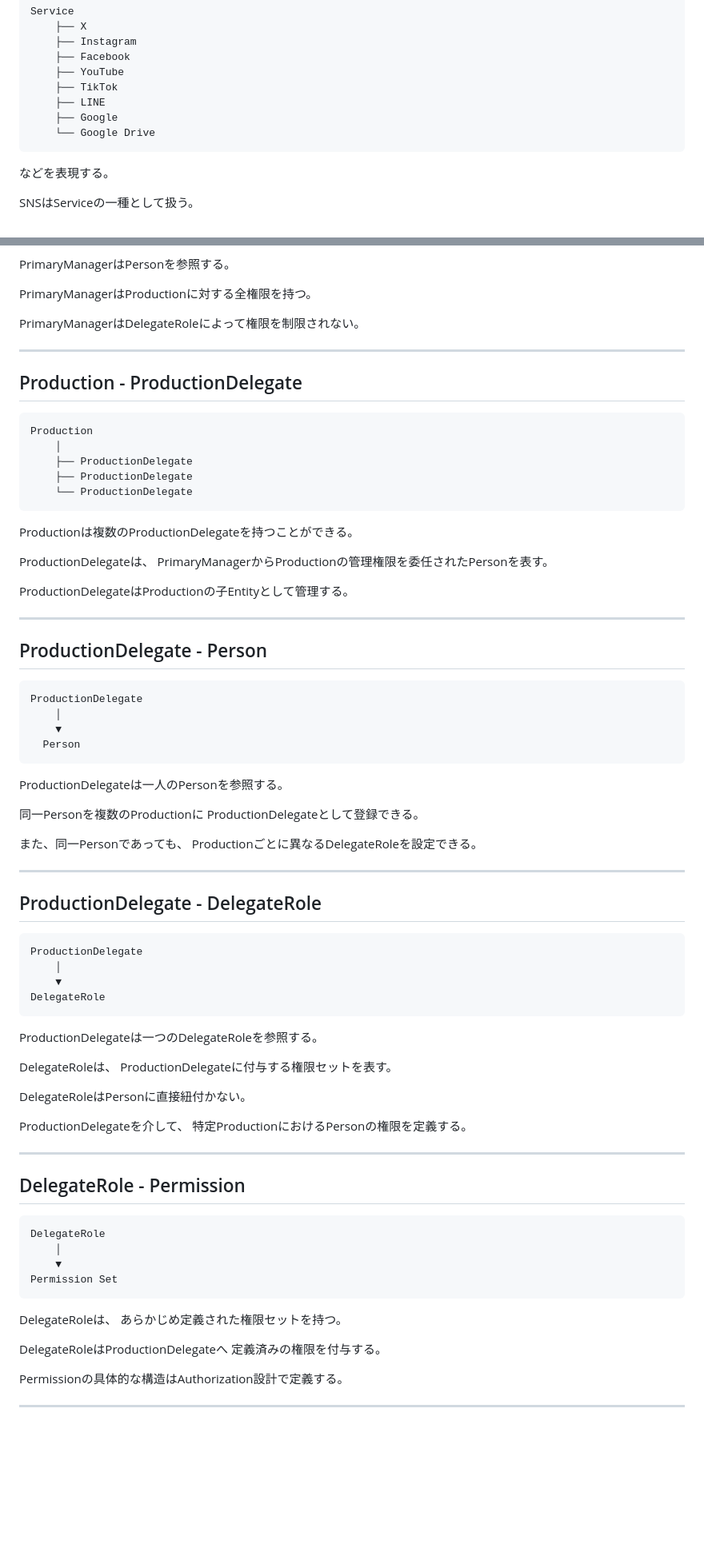
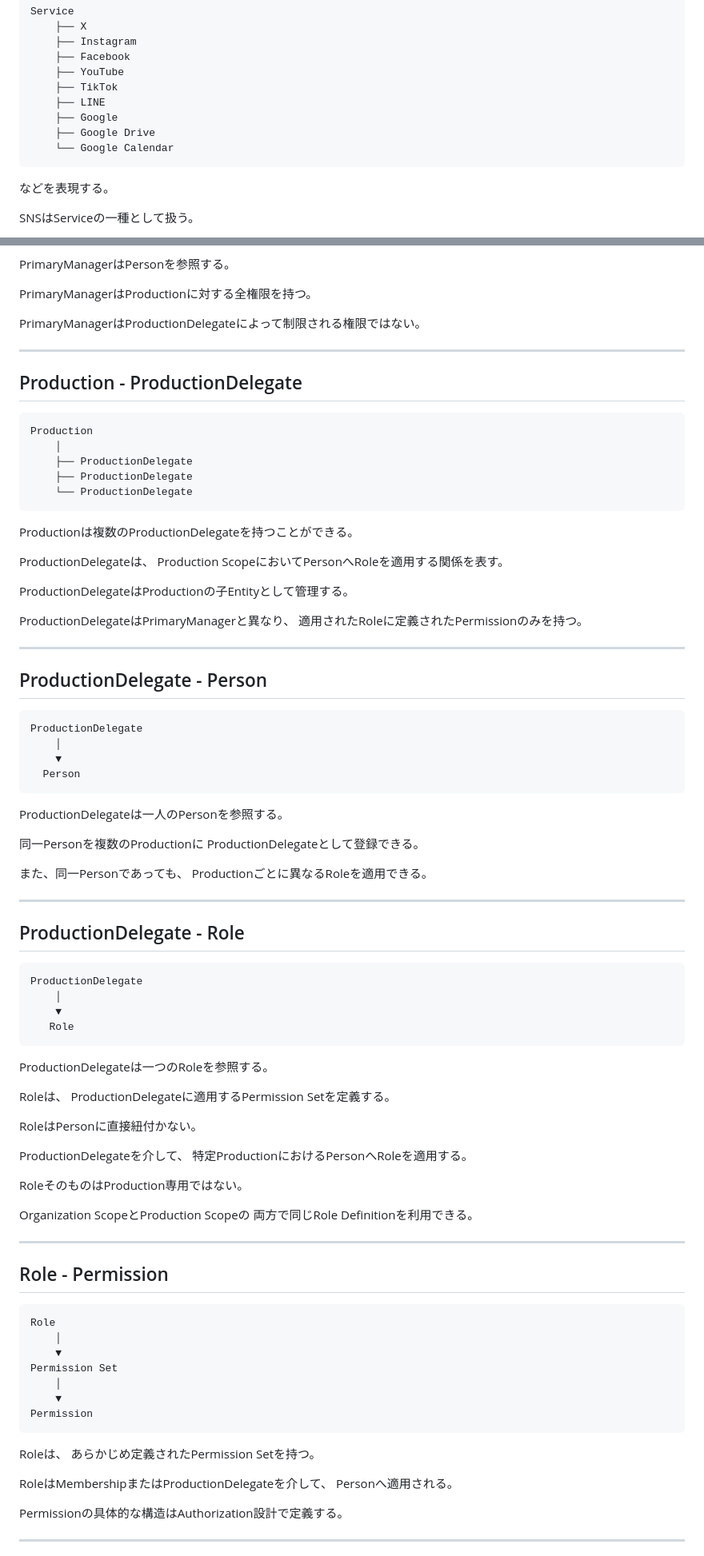
Before and after one commit to nisehatakiti/StageArt, a Markdown page: docs/05-ERDiagram/ConceptualER.md, 2 parts joined by grey strips. Shown at 80% size. GitHub-like rendering; blank space fills up the shorter version.

Commit message:
ConceptualER.md を更新

```diff
--- a/docs/05-ERDiagram/ConceptualER.md
+++ b/docs/05-ERDiagram/ConceptualER.md
@@ -127,7 +164,8 @@ Serviceは外部サービスの種類を表すMaster Domainである。
         ├── TikTok
         ├── LINE
         ├── Google
-        └── Google Drive
+        ├── Google Drive
+        └── Google Calendar
 
 などを表現する。
 
@@ -213,7 +255,7 @@ PrimaryManagerはPersonを参照する。
 
 PrimaryManagerはProductionに対する全権限を持つ。
 
-PrimaryManagerはDelegateRoleによって権限を制限されない。
+PrimaryManagerはProductionDelegateによって制限される権限ではない。
 
 ---
 
@@ -228,9 +270,12 @@ PrimaryManagerはDelegateRoleによって権限を制限されない。
 Productionは複数のProductionDelegateを持つことができる。
 
 ProductionDelegateは、
-PrimaryManagerからProductionの管理権限を委任されたPersonを表す。
+Production ScopeにおいてPersonへRoleを適用する関係を表す。
 
 ProductionDelegateはProductionの子Entityとして管理する。
+
+ProductionDelegateはPrimaryManagerと異なり、
+適用されたRoleに定義されたPermissionのみを持つ。
 
 ---
 
@@ -247,41 +292,49 @@ ProductionDelegateは一人のPersonを参照する。
 ProductionDelegateとして登録できる。
 
 また、同一Personであっても、
-Productionごとに異なるDelegateRoleを設定できる。
+Productionごとに異なるRoleを適用できる。
 
 ---
 
-## ProductionDelegate - DelegateRole
+## ProductionDelegate - Role
 
     ProductionDelegate
         │
         ▼
-    DelegateRole
+       Role
 
-ProductionDelegateは一つのDelegateRoleを参照する。
+ProductionDelegateは一つのRoleを参照する。
 
-DelegateRoleは、
-ProductionDelegateに付与する権限セットを表す。
+Roleは、
+ProductionDelegateに適用するPermission Setを定義する。
 
-DelegateRoleはPersonに直接紐付かない。
+RoleはPersonに直接紐付かない。
 
 ProductionDelegateを介して、
-特定ProductionにおけるPersonの権限を定義する。
+特定ProductionにおけるPersonへRoleを適用する。
+
+RoleそのものはProduction専用ではない。
+
+Organization ScopeとProduction Scopeの
+両方で同じRole Definitionを利用できる。
 
 ---
 
-## DelegateRole - Permission
+## Role - Permission
 
-    DelegateRole
+    Role
         │
         ▼
     Permission Set
+        │
+        ▼
+    Permission
 
-DelegateRoleは、
-あらかじめ定義された権限セットを持つ。
+Roleは、
+あらかじめ定義されたPermission Setを持つ。
 
-DelegateRoleはProductionDelegateへ
-定義済みの権限を付与する。
+RoleはMembershipまたはProductionDelegateを介して、
+Personへ適用される。
 
 Permissionの具体的な構造はAuthorization設計で定義する。
 
```
Also changed, not shown: other parts of docs/05-ERDiagram/ConceptualER.md (+139 -27 lines).
